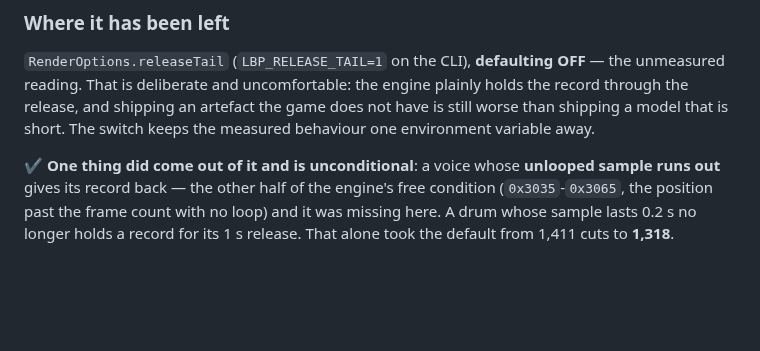
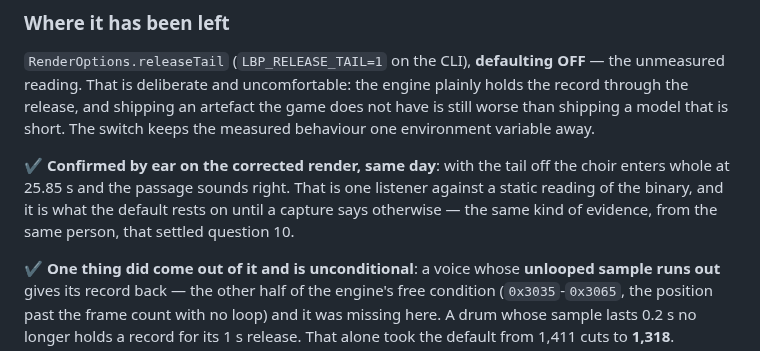
Before and after one commit to sgdc3/lbptracker, a Markdown page: steering/open-questions.md, the part around the change. Drawn GitHub-style; blank space fills up the shorter version.

Commit message:
Record the listener's confirmation on the corrected render
With the release tail off the choir enters whole at 25.85 s and the passage
sounds right. One listener against a static reading of the binary, and it is
what the default now rests on until a capture of the game says otherwise --
the same kind of evidence, from the same person, that settled question 10's
one-shot gate.

Question 29 keeps the contradiction and the two-second reproducer.

Co-Authored-By: Claude Opus 5 <noreply@anthropic.com>

```diff
--- a/steering/open-questions.md
+++ b/steering/open-questions.md
@@ -1102,6 +1102,11 @@ reading. That is deliberate and uncomfortable: the engine plainly holds the reco
 release, and shipping an artefact the game does not have is still worse than shipping a model that
 is short. The switch keeps the measured behaviour one environment variable away.
 
+✔ **Confirmed by ear on the corrected render, same day**: with the tail off the choir enters whole
+at 25.85 s and the passage sounds right. That is one listener against a static reading of the
+binary, and it is what the default rests on until a capture says otherwise — the same kind of
+evidence, from the same person, that settled question 10.
+
 ✔ **One thing did come out of it and is unconditional**: a voice whose **unlooped sample runs out**
 gives its record back — the other half of the engine's free condition (`0x3035`-`0x3065`, the
 position past the frame count with no loop) and it was missing here. A drum whose sample lasts 0.2 s
```
